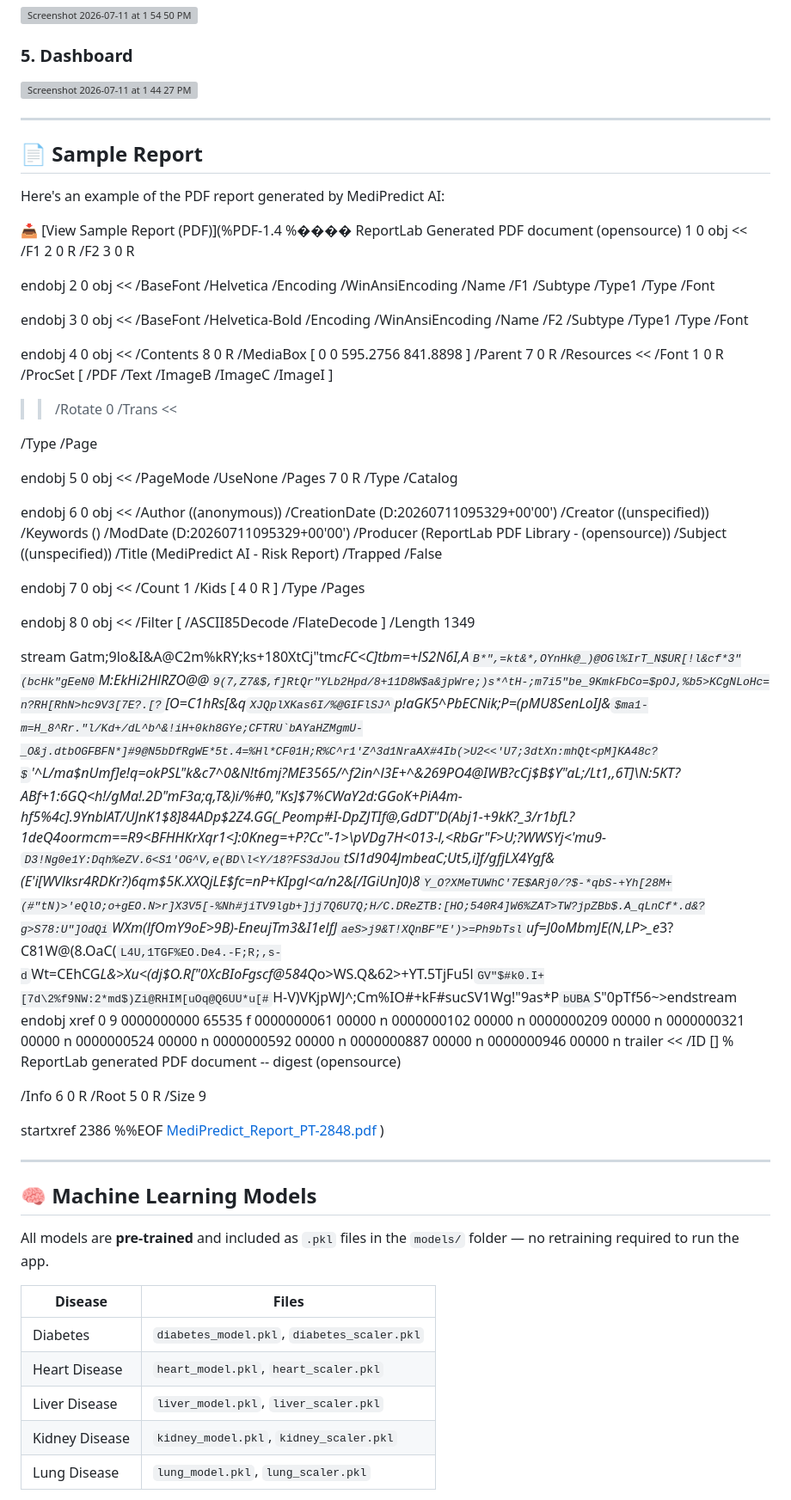
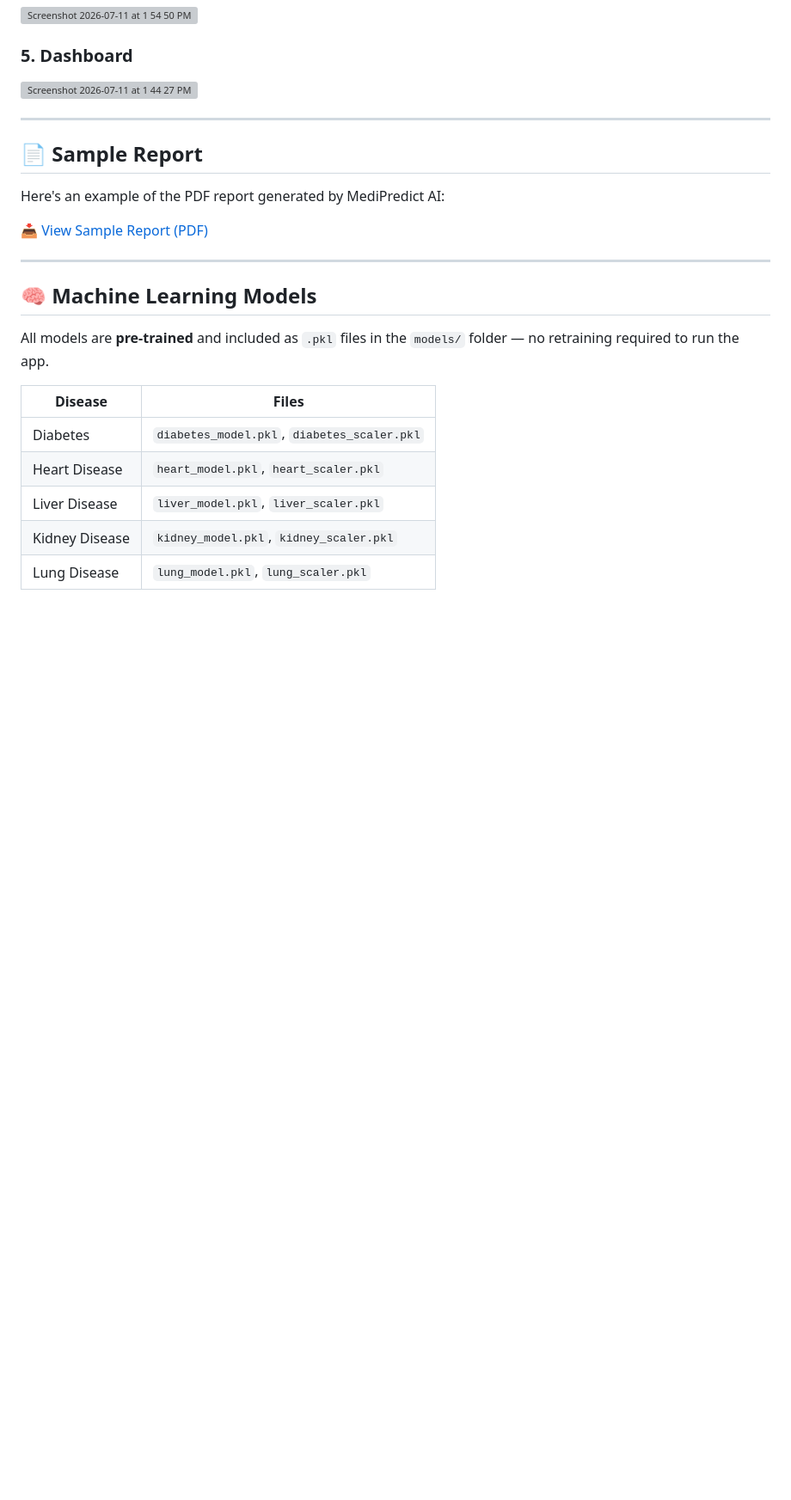
Before and after one commit to AnujBhandwalkar/Medipredict-AI, a Markdown page: README.md, the part around the change. Shown at 86% size. Drawn GitHub-style; some formulas as TeX source; blank space fills up the shorter version; grey boxes are pictures that could not be loaded.

Commit message:
Add sample report link

```diff
--- a/README.md
+++ b/README.md
@@ -44,82 +44,7 @@
 
 Here's an example of the PDF report generated by MediPredict AI:
 
-📥 [View Sample Report (PDF)](%PDF-1.4
-%���� ReportLab Generated PDF document (opensource)
-1 0 obj
-<<
-/F1 2 0 R /F2 3 0 R
->>
-endobj
-2 0 obj
-<<
-/BaseFont /Helvetica /Encoding /WinAnsiEncoding /Name /F1 /Subtype /Type1 /Type /Font
->>
-endobj
-3 0 obj
-<<
-/BaseFont /Helvetica-Bold /Encoding /WinAnsiEncoding /Name /F2 /Subtype /Type1 /Type /Font
->>
-endobj
-4 0 obj
-<<
-/Contents 8 0 R /MediaBox [ 0 0 595.2756 841.8898 ] /Parent 7 0 R /Resources <<
-/Font 1 0 R /ProcSet [ /PDF /Text /ImageB /ImageC /ImageI ]
->> /Rotate 0 /Trans <<
-
->>
-  /Type /Page
->>
-endobj
-5 0 obj
-<<
-/PageMode /UseNone /Pages 7 0 R /Type /Catalog
->>
-endobj
-6 0 obj
-<<
-/Author (\(anonymous\)) /CreationDate (D:20260711095329+00'00') /Creator (\(unspecified\)) /Keywords () /ModDate (D:20260711095329+00'00') /Producer (ReportLab PDF Library - \(opensource\))
-  /Subject (\(unspecified\)) /Title (MediPredict AI - Risk Report) /Trapped /False
->>
-endobj
-7 0 obj
-<<
-/Count 1 /Kids [ 4 0 R ] /Type /Pages
->>
-endobj
-8 0 obj
-<<
-/Filter [ /ASCII85Decode /FlateDecode ] /Length 1349
->>
-stream
-Gatm;9lo&I&A@C2m%kRY;ks+180XtCj"tm*cFC<C]tbm=+lS2N6I,A`B*",=kt&*,OYnHk@_)@OGl%IrT_N$UR[!l&cf*3"(bcHk"gEeN0`M:EkHi2HlRZO@@`9(7,Z7&$,f]RtQr"YLb2Hpd/8+11D8W$a&jpWre;)s*^tH-;m7i5"be_9KmkFbCo=$pOJ,%b5>KCgNLoHc=n?RH[RhN>hc9V3[7E?.[?`[O=C1hRs[&q`XJQplXKas6I/%@GIFlSJ^`p!aGK5^PbECNik;P=(pMU8SenLoIJ&$ma1-m=H_8^Rr."l/Kd+/dL^b^&!iH+0kh8GYe;CFTRU`bAYaHZMgmU-_O&j.dtbOGFBFN*]#9@N5bDfRgWE*5t.4=%Hl*CF01H;R%C^r1'Z^3d1NraAX#4Ib(>U2<<'U7;3dtXn:mhQt<pM]KA48c?$'^L/ma$nUmf]e!q=okPSL"k&c7^0&N!t6mj?ME3565/^f2in^l3E+^&*269PO4@IWB?cCj$B$Y"aL;/Lt1,,*6T]\N:5KT?ABf+1:6GQ<*h!/gMa!.2D"mF3a;q,T\&)i/%#0,"Ks]$7%CWaY2d:GGoK+PiA4m-hf5%4c].9YnblAT/UJnK1$8]84ADp$2Z4.GG(_Peomp#I-DpZJTIf@,GdDT"D(Abj1-+9kK?_3/r1bfL?1deQ4oor*mcm==R9<BFHHKrXqr1<]:0Kneg=+P?Cc"-1>\pVDg7H<013-l,<RbGr"F>U;?WWSYj<'mu9-`D3!Ng0e1Y:Dqh%eZV.6<S1'OG^V,e(BD\l<Y/18?FS3dJou`tSl1d904JmbeaC;Ut5,i\]f/gfjLX4Ygf&(E'i[WVlksr4RDKr?)6qm$5K.XXQjLE$fc=nP+KIpgl<a/n2&[/IGiUn]0)8`Y_O?XMeTUWhC'7E$ARj0/?$-*qbS-+Yh[28M+(#"tN)>'eQlO;o+gEO.N>r]X3V5[-%Nh#jiTV9lgb+]jj7Q6U7Q;H/C.DReZTB:[HO;540R4]W6%ZAT>TW?jpZBb$.A_qLnCf*.d&?g>S78:U"]OdQi`WXm(lfOmY9oE>9B*)-EneujTm3&I1elfJ*`aeS>j9&T!XQnBF"E')>=Ph9bTsl`uf=J0oMbmJE(N,LP>_e*3?C81W@(8.OaC(`L4U,1TGF%EO.De4.-F;R;,s-d`Wt=CEhCG*L&>Xu<(dj$O.R["0XcBIoFgscf@584Q*o>WS.Q&62>+YT.5TjFu5l`GV"$#k0.I+[7d\2%f9NW:2*md$)Zi@RHIM[uOq@Q6UU*u[#`H-V)VKjpWJ^;Cm%IO#+kF#sucSV1Wg!"9as*P`bUBA`S"0pTf56~>endstream
-endobj
-xref
-0 9
-0000000000 65535 f
-0000000061 00000 n
-0000000102 00000 n
-0000000209 00000 n
-0000000321 00000 n
-0000000524 00000 n
-0000000592 00000 n
-0000000887 00000 n
-0000000946 00000 n
-trailer
-<<
-/ID
-[<adab094265fbdf3672c52fb3ef476c9e><adab094265fbdf3672c52fb3ef476c9e>]
-% ReportLab generated PDF document -- digest (opensource)
-
-/Info 6 0 R
-/Root 5 0 R
-/Size 9
->>
-startxref
-2386
-%%EOF
-[MediPredict_Report_PT-2848.pdf](https://github.com/user-attachments/files/29919451/MediPredict_Report_PT-2848.pdf)
-)
+📥 [View Sample Report (PDF)](https://github.com/user-attachments/files/29919451/MediPredict_Report_PT-2848.pdf)
 
 ---
 
```
